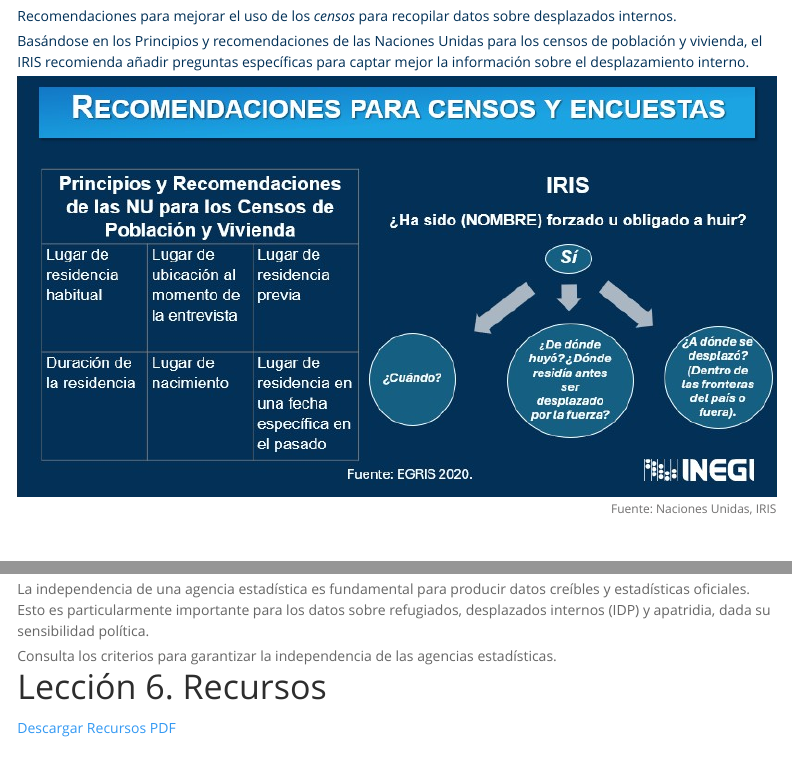
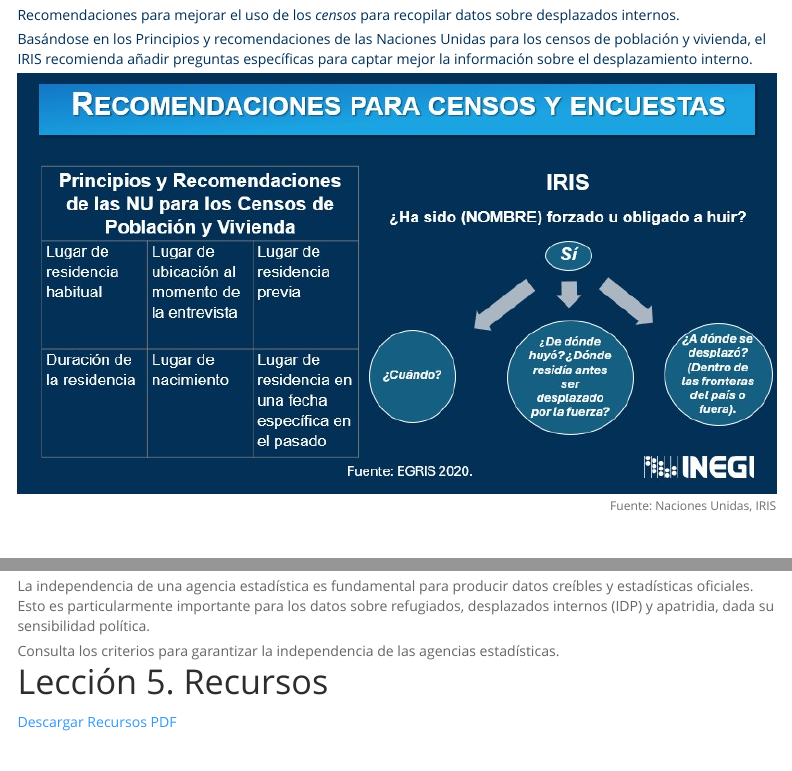
Before and after one commit to Danserca/DFIM, an R Markdown document (modulo3.Rmd): the page in a window 1100 px wide, from 280 px down, and a second part further down, joined at a grey line. Rendered offline with R 4.5, knitr and Pandoc, with nearby package versions; menus at the side of the page are left out.

Commit message:
mod4 ending

```diff
--- a/assets/css/styles.css
+++ b/assets/css/styles.css
@@ -1,49 +1,73 @@
+/* Mantener la configuración original de la navbar */
 .navbar {
-  background-color: #0077C8 !important; /* Cambia este valor para ajustar el color del cintillo */
-  border-color: #0077C8 !important; /* Opcional: cambia también el color del borde si es necesario */
-  background-image: none !important; /* Elimina cualquier imagen de fondo */
-   height: 65px;
+  background-color: #0077C8 !important;
+  border-color: #0077C8 !important;
+  background-image: none !important;
+  height: 65px;
 }
 
 .navbar-default .navbar-nav > li > a {
-  color: #FFFFFF !important;  /* Cambia este valor al color deseado */
-  font-weight: bold !important; /* Hace que las letras estén en negritas */
+  color: #FFFFFF !important;
+  font-weight: bold !important;
 }
 
 .navbar-default .navbar-nav > li > a:hover,
 .navbar-default .navbar-nav > li > a:focus {
-  color: #0077C8; /* Cambia este valor al color deseado cuando el mouse está encima */
-  font-weight: bold; /* Mantiene las letras en negritas al hacer hover o focus */
+  color: #0077C8;
+  font-weight: bold;
 }
 
 .navbar-default .navbar-brand {
-  color: #FFFFFF; /* Cambia este valor al color del texto del logotipo de la navbar */
-  font-weight: bold; /* Hace que el texto del logotipo esté en negritas */
+  color: #FFFFFF;
+  font-weight: bold;
 }
 
-/* Fondo del navbar cuando está en el estado colapsado */
 .navbar-collapse {
-  background-color: #0077C8; /* Color de fondo del menú desplegable */
+  background-color: #0077C8;
 }
 
-/* Estilos adicionales para los enlaces del menú desplegable */
 .navbar-nav > li > a {
-  color: #ffffff; /* Color del texto en el menú desplegable */
+  color: #ffffff;
   font-weight: bold;
   padding: 10px 15px;
 }
 
-/* Opcional: Cambiar color de fondo cuando el enlace está en hover o activo */
 .navbar-nav > li > a:hover,
 .navbar-nav > li > a:focus,
 .navbar-nav > .active > a {
-  background-color: #005a9c; /* Color de fondo en hover/activo */
-  color: #ffffff; /* Color del texto en hover/activo */
+  background-color: #005a9c;
+  color: #ffffff;
 }
 
+/* Ajustes para evitar el espacio en blanco y scroll innecesario */
+html, body {
+  height: 100%;
+  margin: 0;
+  padding: 0;
+  overflow-x: hidden; /* Evita el desplazamiento horizontal */
+}
+
+body {
+  min-height: 100vh;
+  display: block;
+  overflow-y: scroll;
+}
+
+main {
+  margin-bottom: 0;
+}
+
+footer {
+  margin: 0;
+  padding: 10px 0;
+  background-color: #0077C8;
+}
+
+/* Resto del contenido */
 .two-columns {
   display: flex;
   justify-content: space-between;
+  flex-wrap: wrap;
 }
 
 .column {
@@ -54,11 +78,6 @@ p {
   margin: 0;
   padding: 2px 0;
 }
-
-body {
-  line-height: 1.5;
-}
-
 
 .copy-button {
   position: absolute;
--- a/modulo3.Rmd
+++ b/modulo3.Rmd
@@ -130,7 +130,7 @@ La independencia de una agencia estadística es fundamental para producir datos
 Consulta los criterios para garantizar la independencia de las agencias estadísticas.
 
 
-# Lección 6. Recursos
+# Lección 5. Recursos
 
 [Descargar Recursos PDF](https://github.com/Danserca/DFIM/blob/master/docs/recursos_m3.pdf)
 
```
Also changed, not shown: header.html, modulo4.Rmd (line endings or trailing spaces), 7 other files.
